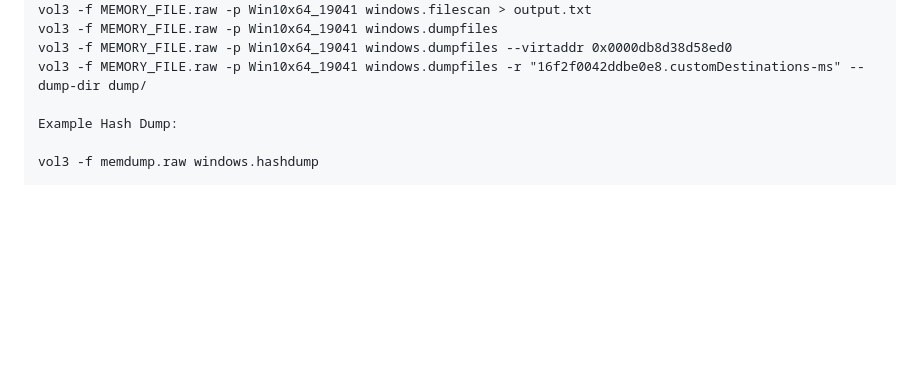
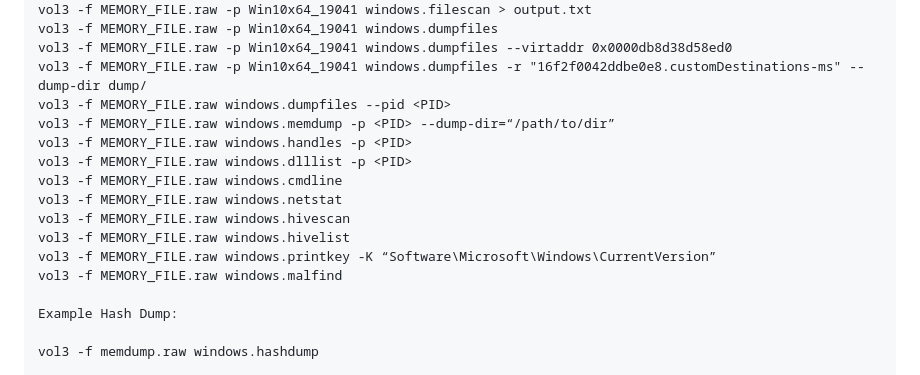
Before and after one commit to xephora/Tech-Scripts-n-Goodies, a Markdown page: SoLazyScriptz/Forensics/readme.md, the part around the change. Drawn GitHub-style; blank space fills up the shorter version.

```diff
--- a/SoLazyScriptz/Forensics/readme.md
+++ b/SoLazyScriptz/Forensics/readme.md
@@ -78,6 +78,16 @@ vol3 -f MEMORY_FILE.raw -p Win10x64_19041 windows.filescan > output.txt
 vol3 -f MEMORY_FILE.raw -p Win10x64_19041 windows.dumpfiles
 vol3 -f MEMORY_FILE.raw -p Win10x64_19041 windows.dumpfiles --virtaddr 0x0000db8d38d58ed0
 vol3 -f MEMORY_FILE.raw -p Win10x64_19041 windows.dumpfiles -r "16f2f0042ddbe0e8.customDestinations-ms" --dump-dir dump/
+vol3 -f MEMORY_FILE.raw windows.dumpfiles ‑‑pid <PID>
+vol3 -f MEMORY_FILE.raw windows.memdump -p <PID> ‑‑dump-dir=“/path/to/dir”
+vol3 -f MEMORY_FILE.raw windows.handles -p <PID>
+vol3 -f MEMORY_FILE.raw windows.dlllist -p <PID>
+vol3 -f MEMORY_FILE.raw windows.cmdline
+vol3 -f MEMORY_FILE.raw windows.netstat
+vol3 -f MEMORY_FILE.raw windows.hivescan
+vol3 -f MEMORY_FILE.raw windows.hivelist
+vol3 -f MEMORY_FILE.raw windows.printkey -K “Software\Microsoft\Windows\CurrentVersion”
+vol3 -f MEMORY_FILE.raw windows.malfind
 
 Example Hash Dump:
 
```
